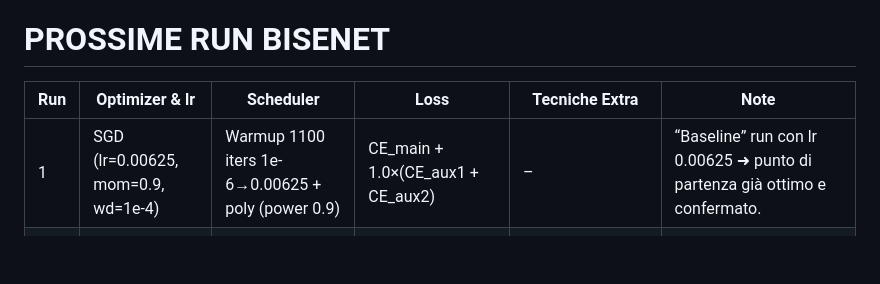
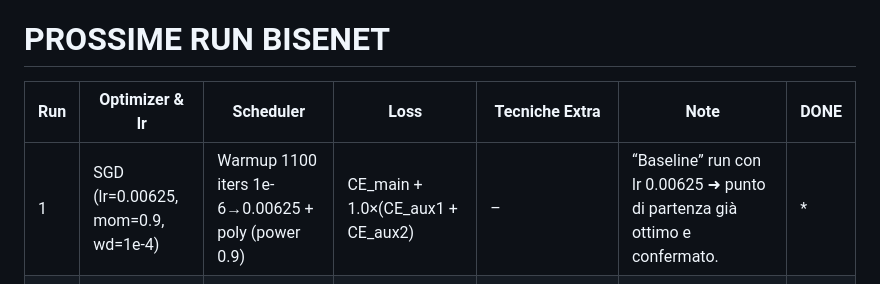
Before and after one commit to elisabettaroviera/MLDL-Project, a Markdown page: read_me/run.md, the part around the change. GitHub-like rendering; blank space fills up the shorter version.

Commit message:
change run

```diff
--- a/read_me/run.md
+++ b/read_me/run.md
@@ -1,8 +1,8 @@
 # PROSSIME RUN BISENET
 
-| Run | Optimizer & lr                     | Scheduler                                             | Loss                                                                                                | Tecniche Extra                                   | Note                                                                                                |
-| --- | ---------------------------------- | ----------------------------------------------------- | --------------------------------------------------------------------------------------------------- | ------------------------------------------------ | --------------------------------------------------------------------------------------------------- |
-| 1   | SGD (lr=0.00625, mom=0.9, wd=1e-4) | Warmup 1100 iters 1e-6→0.00625 + poly (power 0.9)     | CE\_main + 1.0×(CE\_aux1 + CE\_aux2)                                                                | –                                                | “Baseline” run con lr 0.00625 ➜ punto di partenza già ottimo e confermato.                          |
+| Run | Optimizer & lr | Scheduler | Loss  | Tecniche Extra   | Note  | DONE |
+| --- | ---------------------------------- | ----------------------------------------------------- | ---- | ------------------------------------------------ | --------------------------------------------------- | ---------------------------|
+| 1   | SGD (lr=0.00625, mom=0.9, wd=1e-4) | Warmup 1100 iters 1e-6→0.00625 + poly (power 0.9)     | CE\_main + 1.0×(CE\_aux1 + CE\_aux2)                                                                | –                                                | “Baseline” run con lr 0.00625 ➜ punto di partenza già ottimo e confermato.                          | * |
 | 2   | SGD (lr=0.005, mom=0.9, wd=1e-4)   | Warmup 1100 iters 1e-6→0.005 + poly (power 0.9)       | CE\_main + 1.0×(CE\_aux1 + CE\_aux2)                                                                | –                                                | Stesso setting, ma lr più conservativo ➜ confronto diretto con baseline per stabilità e smoothness. |
 | 3   | SGD (lr=0.00625, mom=0.9, wd=1e-4) | Warmup 1100 iters 1e-6→0.00625 + poly (power 0.9)     | CE\_main + 0.4×(CE\_aux1 + CE\_aux2)                                                                | –                                                | Minor weight su auxiliary (α=0.4) ➜ test del loro reale contributo.                                 |
 | 4   | SGD (lr=0.00625, mom=0.9, wd=1e-4) | Warmup 1100 iters 1e-6→0.00625 + poly (power 0.9)     | – Ep 1–35: CE\_main + 1×(CE\_aux1 + CE\_aux2)<br>– Ep 36–50: Lovász\_main + 1×(CE\_aux1 + CE\_aux2) | –                                                | Fine-tuning Lovász negli ultimi 15 epoche ➜ test di potenziale boost mIoU finale.                   |
```
